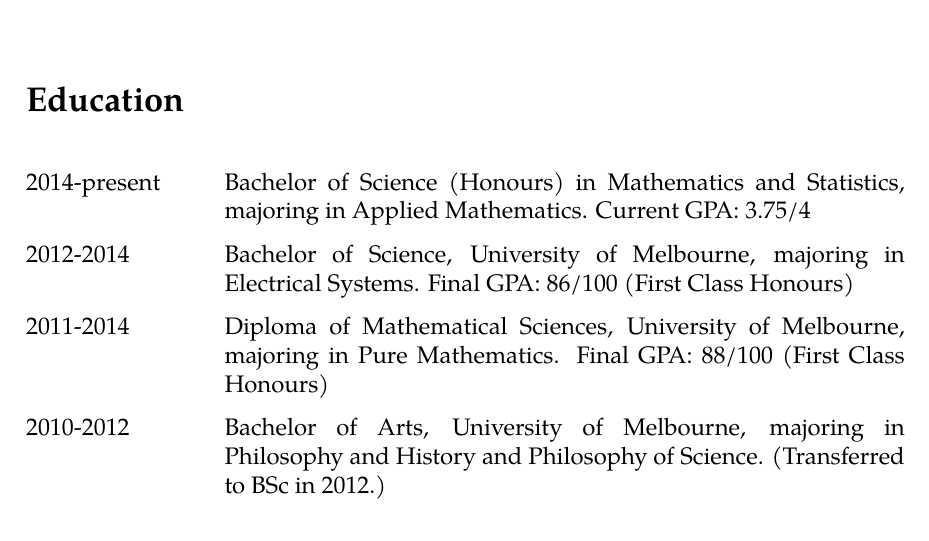
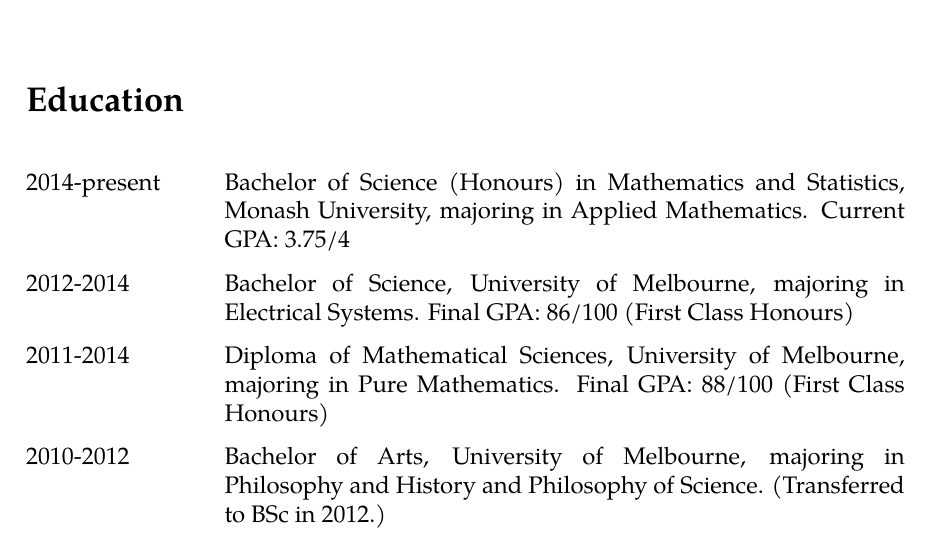
Before and after one commit to jrmcornish/cv, a LaTeX CV (cv.tex): part of page 1 of 5, cut so that both start at the same text. Compiled offline with pdfLaTeX.

Commit message:
Named Monash University as Honours provider

```diff
--- a/cv.tex
+++ b/cv.tex
@@ -75,7 +75,7 @@
 \section*{Education}
 
 \begin{llist}
-  2014-present & Bachelor of Science (Honours) in Mathematics and Statistics,
+  2014-present & Bachelor of Science (Honours) in Mathematics and Statistics, Monash University,
   majoring in Applied Mathematics. Current GPA: 3.75/4 \\
   2012-2014 & Bachelor of Science, University of Melbourne, majoring in
   Electrical Systems. Final GPA: 86/100 (First Class Honours) \\
```
